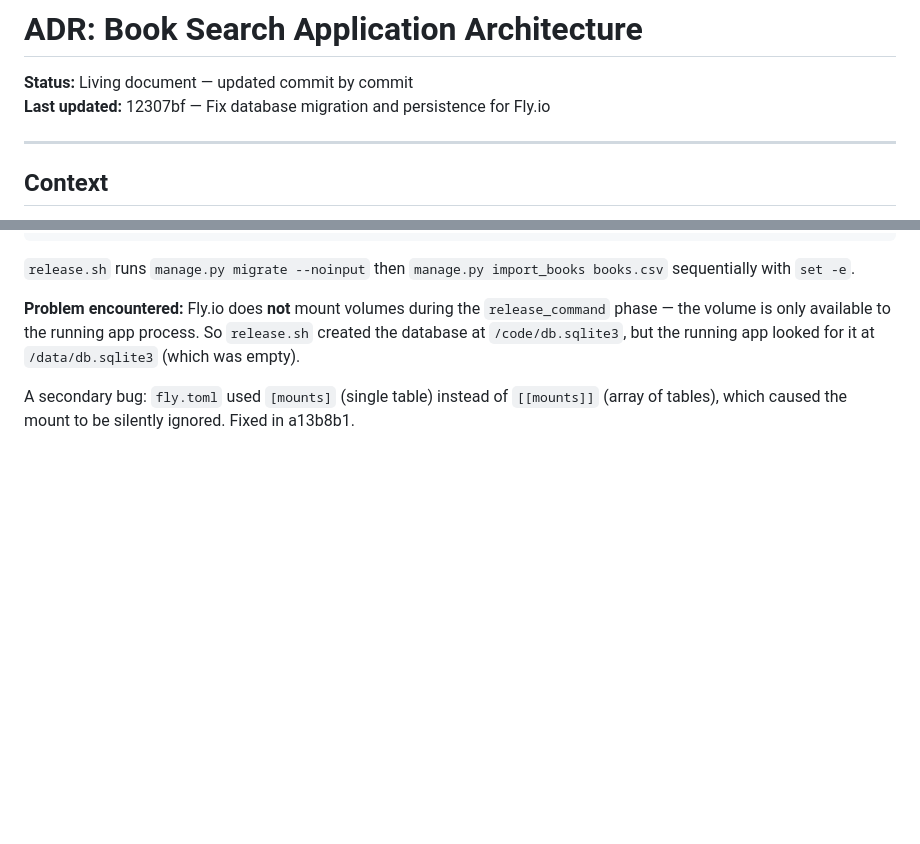
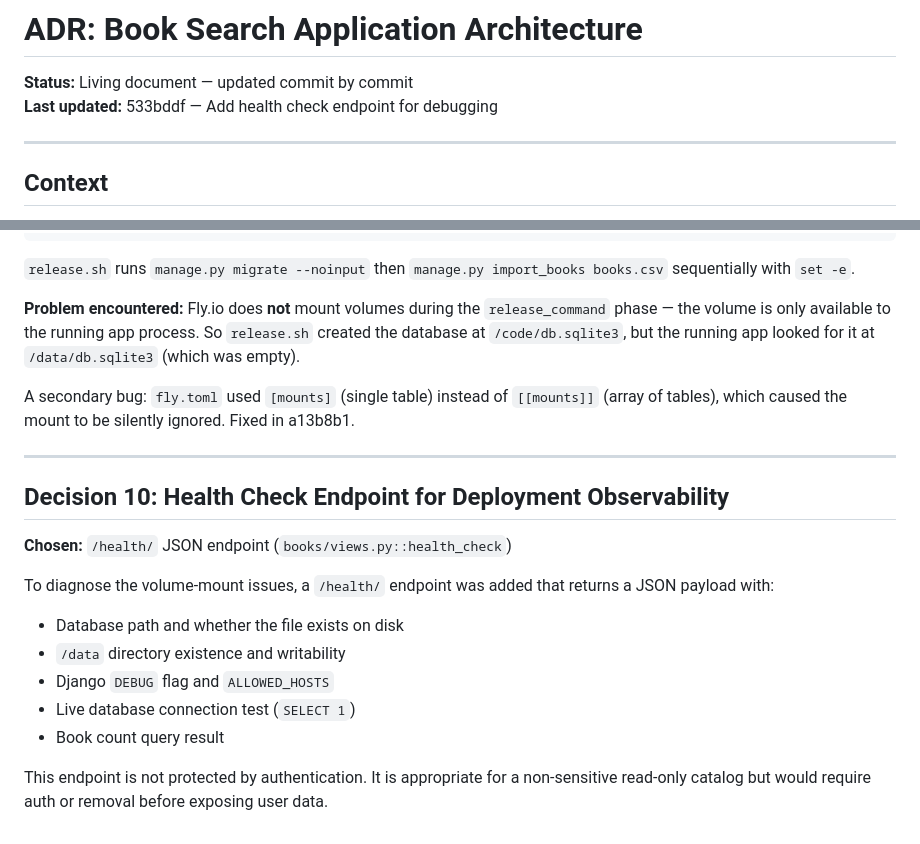
Before and after one commit to kapilgoenka/book-search-app, a Markdown page: docs/adr/architecture.md, 2 parts joined by grey strips. GitHub-like rendering; blank space fills up the shorter version.

Commit message:
docs: ADR update — /health/ observability endpoint
Add Decision 10 documenting the unauthenticated /health/ JSON endpoint
added to diagnose Fly.io deployment issues (DB path, /data mount,
connection test, book count).

Based on commit 533bddf (Add health check endpoint for debugging)

Co-Authored-By: Claude Sonnet 4.6 <noreply@anthropic.com>

```diff
--- a/docs/adr/architecture.md
+++ b/docs/adr/architecture.md
@@ -1,7 +1,7 @@
 # ADR: Book Search Application Architecture
 
 **Status:** Living document — updated commit by commit
-**Last updated:** 12307bf — Fix database migration and persistence for Fly.io
+**Last updated:** 533bddf — Add health check endpoint for debugging
 
 ---
 
@@ -165,3 +165,18 @@ A `release_command` was added to run migrations and import data on each deploy:
 **Problem encountered:** Fly.io does **not** mount volumes during the `release_command` phase — the volume is only available to the running app process. So `release.sh` created the database at `/code/db.sqlite3`, but the running app looked for it at `/data/db.sqlite3` (which was empty).
 
 A secondary bug: `fly.toml` used `[mounts]` (single table) instead of `[[mounts]]` (array of tables), which caused the mount to be silently ignored. Fixed in a13b8b1.
+
+---
+
+## Decision 10: Health Check Endpoint for Deployment Observability
+
+**Chosen:** `/health/` JSON endpoint (`books/views.py::health_check`)
+
+To diagnose the volume-mount issues, a `/health/` endpoint was added that returns a JSON payload with:
+- Database path and whether the file exists on disk
+- `/data` directory existence and writability
+- Django `DEBUG` flag and `ALLOWED_HOSTS`
+- Live database connection test (`SELECT 1`)
+- Book count query result
+
+This endpoint is not protected by authentication. It is appropriate for a non-sensitive read-only catalog but would require auth or removal before exposing user data.
```
